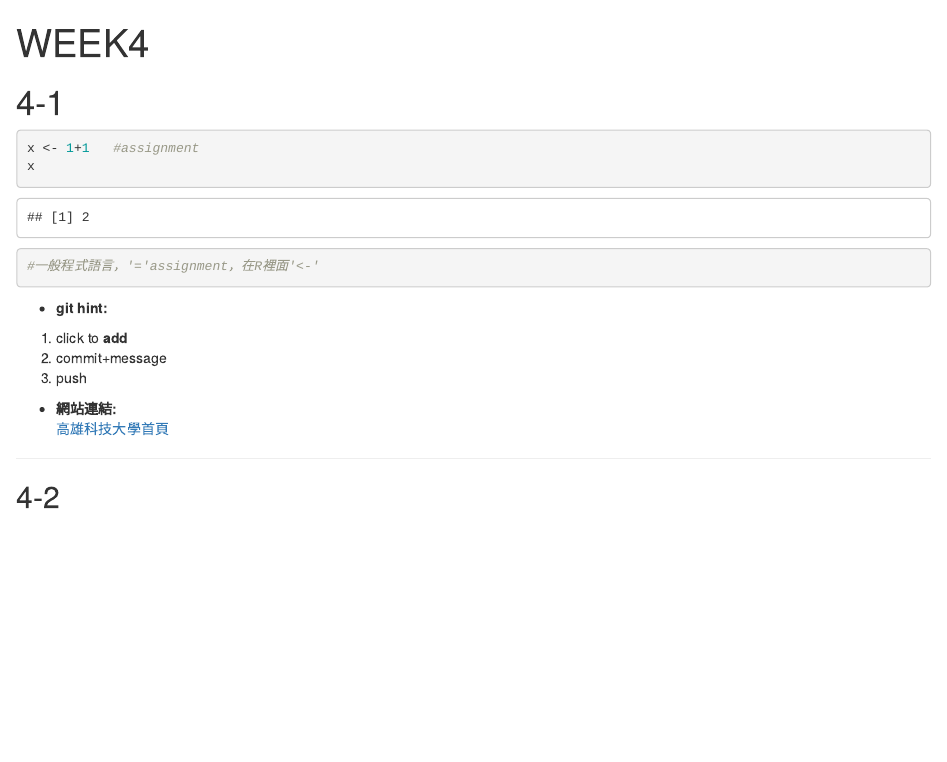
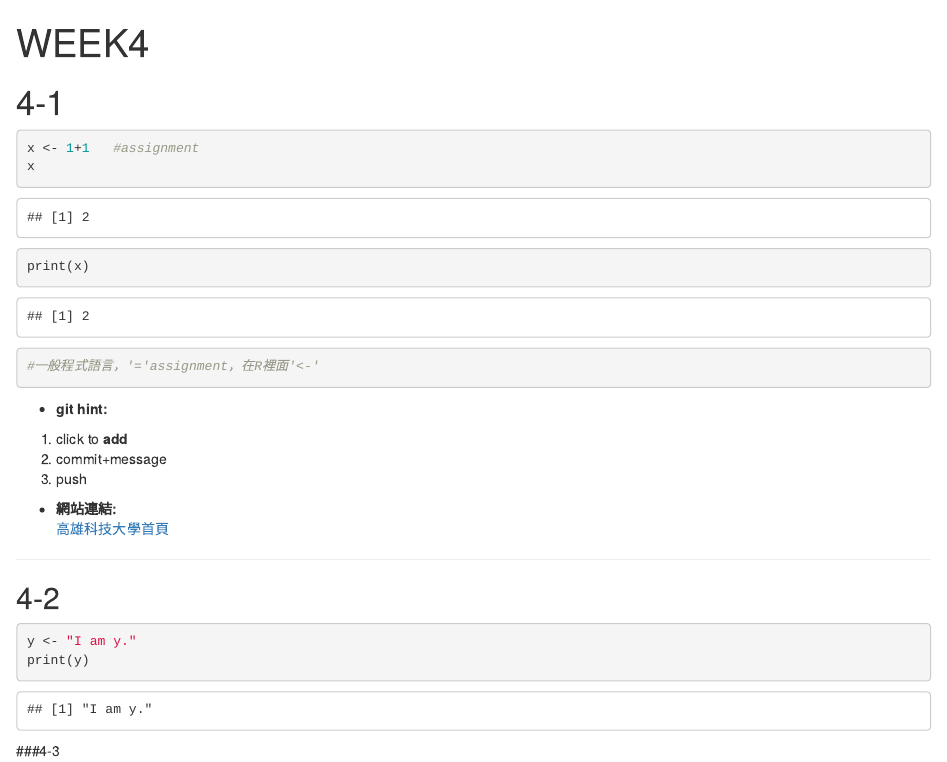
Before and after one commit to shanna0308/my-project, an R Markdown document (week4.Rmd): the page in a window 1100 px wide, from its top. Rendered offline with R 4.5, knitr and Pandoc, with nearby package versions.

Commit message:
week4練習 學習粗體斜體/標題/‵‵‵{r}用法/水平分隔線/自動分1.2.3etc

````diff
--- a/week4.Rmd
+++ b/week4.Rmd
@@ -11,6 +11,7 @@ knitr::opts_chunk$set(echo = TRUE)
 ```{R}
 x <- 1+1   #assignment
 x
+print(x)
 #一般程式語言，'='assignment，在R裡面'<-'
 ```
 * **git hint:**
@@ -24,3 +25,12 @@ x
 ***
 
 ## 4-2
+```{r}
+y <- "I am y."
+print(y)
+```
+
+
+
+
+###4-3
````
